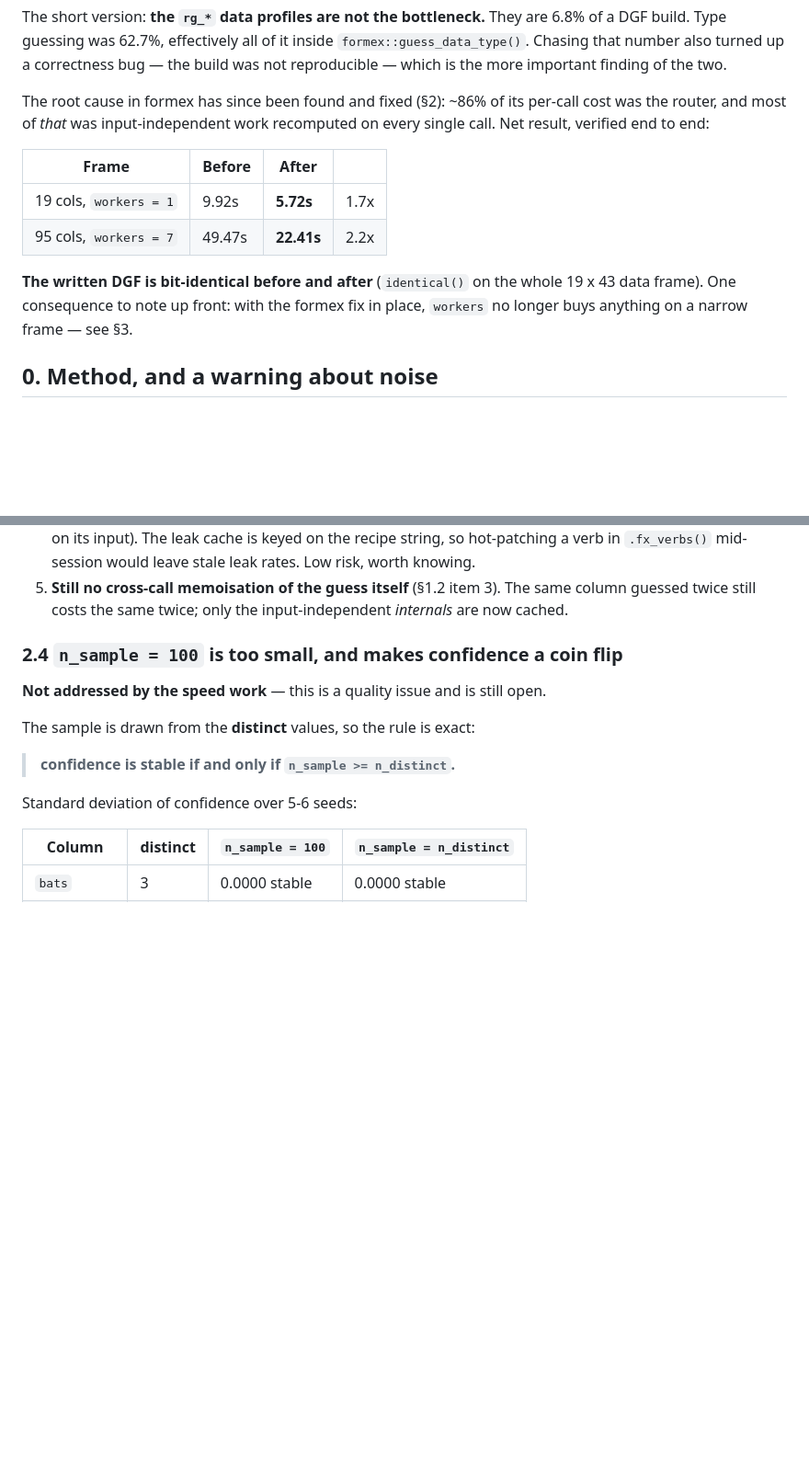
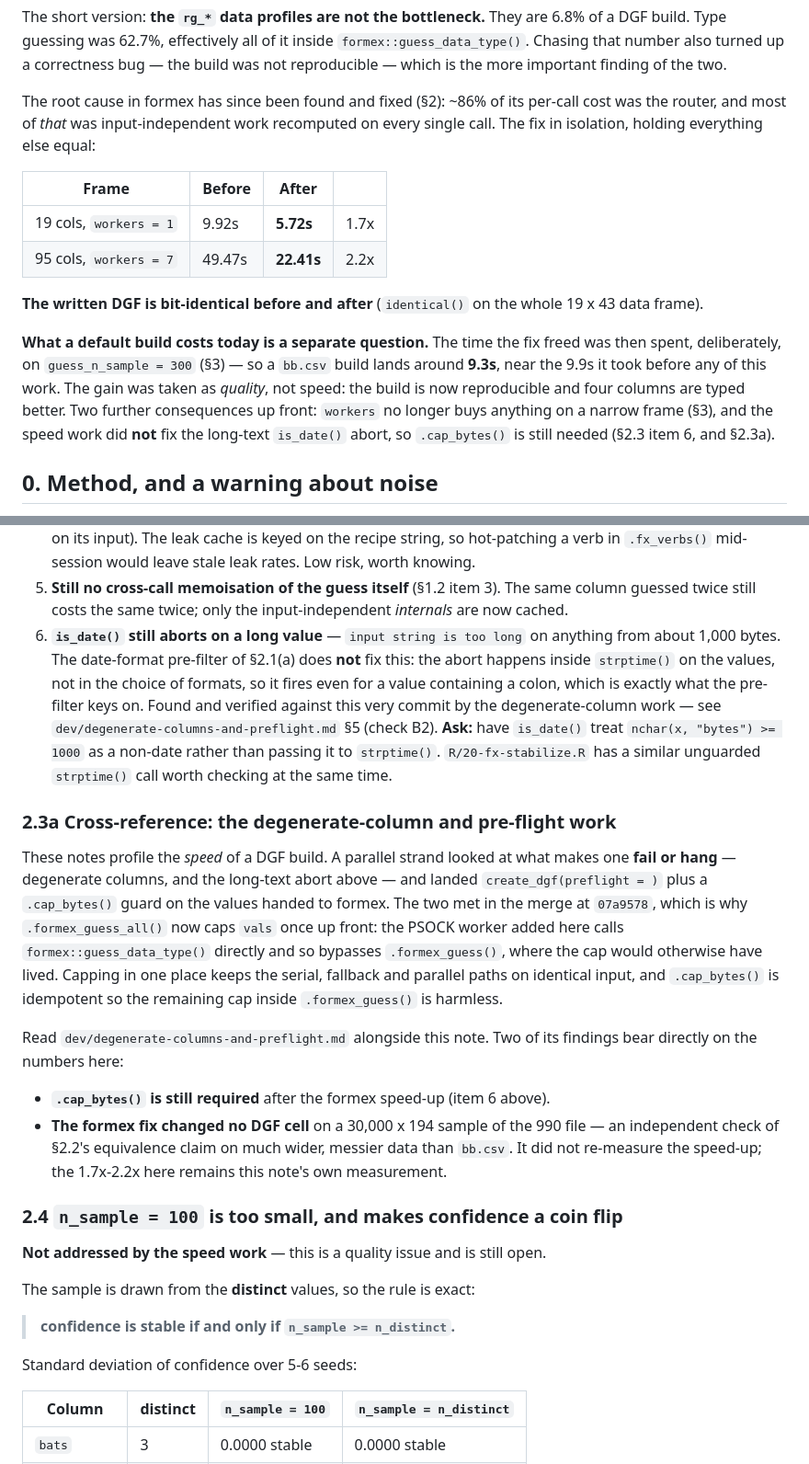
Before and after one commit to UrbanInstitute/datagoodr, a Markdown page: dev/performance-notes.md, 2 parts joined by grey strips. Shown at 92% size. Rendered like a GitHub page; blank space fills up the shorter version.

Commit message:
Dev notes: cross-reference the pre-flight work, and correct the headline
The merge at 07a9578 brought the degenerate-column and pre-flight work
onto this branch, and it turned up something these notes got wrong by
omission: the formex date-format pre-filter does NOT fix is_date()'s
"input string is too long" abort. The abort happens inside strptime()
on the values, not in the choice of formats, so it fires even for a
value containing a colon -- which is exactly what the pre-filter keys
on. Verified against formex 3d812d2 itself. .cap_bytes() is therefore
still required, and the root fix still belongs upstream. Added as 2.3
item 6, with the suggested formex fix.

New 2.3a explains why .formex_guess_all() caps its values once up front
rather than relying on .formex_guess(): the PSOCK worker added here
calls formex::guess_data_type() directly and bypasses it, so capping in
one place is what keeps the serial, fallback and parallel paths on
identical input.

Also corrects the headline, which claimed a 9.92s -> 5.72s build. That
is the formex fix in isolation; the time it freed was then spent on
guess_n_sample = 300, so a default bb.csv build is ~9.3s -- near where
it started. The gain was taken as quality, not speed, and the summary
now says so rather than quoting the better-sounding number.

The degenerate-column notes also checked the formex fix on a
30,000 x 194 sample of the 990 file and found no DGF cell changed --
an independent check of 2.2's equivalence claim on far wider and
messier data than bb.csv. Noted, with the caveat that they did not
re-measure the speed-up.

Co-Authored-By: Claude Opus 5 <noreply@anthropic.com>

```diff
--- a/dev/performance-notes.md
+++ b/dev/performance-notes.md
@@ -13,7 +13,8 @@ the two.
 
 The root cause in formex has since been found and fixed (§2): ~86% of its
 per-call cost was the router, and most of *that* was input-independent work
-recomputed on every single call. Net result, verified end to end:
+recomputed on every single call. The fix in isolation, holding everything else
+equal:
 
 | Frame | Before | After | |
 |---|---|---|---|
@@ -21,8 +22,16 @@ recomputed on every single call. Net result, verified end to end:
 | 95 cols, `workers = 7` | 49.47s | **22.41s** | 2.2x |
 
 **The written DGF is bit-identical before and after** (`identical()` on the
-whole 19 x 43 data frame). One consequence to note up front: with the formex
-fix in place, `workers` no longer buys anything on a narrow frame — see §3.
+whole 19 x 43 data frame).
+
+**What a default build costs today is a separate question.** The time the fix
+freed was then spent, deliberately, on `guess_n_sample = 300` (§3) — so a
+`bb.csv` build lands around **9.3s**, near the 9.9s it took before any of this
+work. The gain was taken as *quality*, not speed: the build is now reproducible
+and four columns are typed better. Two further consequences up front: `workers`
+no longer buys anything on a narrow frame (§3), and the speed work did **not**
+fix the long-text `is_date()` abort, so `.cap_bytes()` is still needed
+(§2.3 item 6, and §2.3a).
 
 ## 0. Method, and a warning about noise
 
@@ -242,6 +251,37 @@ warnings will see fewer.
 5. **Still no cross-call memoisation of the guess itself** (§1.2 item 3). The
    same column guessed twice still costs the same twice; only the
    input-independent *internals* are now cached.
+6. **`is_date()` still aborts on a long value** — `input string is too long` on
+   anything from about 1,000 bytes. The date-format pre-filter of §2.1(a) does
+   **not** fix this: the abort happens inside `strptime()` on the values, not in
+   the choice of formats, so it fires even for a value containing a colon, which
+   is exactly what the pre-filter keys on. Found and verified against this very
+   commit by the degenerate-column work — see
+   `dev/degenerate-columns-and-preflight.md` §5 (check B2). **Ask:** have
+   `is_date()` treat `nchar(x, "bytes") >= 1000` as a non-date rather than
+   passing it to `strptime()`. `R/20-fx-stabilize.R` has a similar unguarded
+   `strptime()` call worth checking at the same time.
+
+### 2.3a Cross-reference: the degenerate-column and pre-flight work
+
+These notes profile the *speed* of a DGF build. A parallel strand looked at what
+makes one **fail or hang** — degenerate columns, and the long-text abort above —
+and landed `create_dgf(preflight = )` plus a `.cap_bytes()` guard on the values
+handed to formex. The two met in the merge at `07a9578`, which is why
+`.formex_guess_all()` now caps `vals` once up front: the PSOCK worker added here
+calls `formex::guess_data_type()` directly and so bypasses `.formex_guess()`,
+where the cap would otherwise have lived. Capping in one place keeps the serial,
+fallback and parallel paths on identical input, and `.cap_bytes()` is idempotent
+so the remaining cap inside `.formex_guess()` is harmless.
+
+Read `dev/degenerate-columns-and-preflight.md` alongside this note. Two of its
+findings bear directly on the numbers here:
+
+* **`.cap_bytes()` is still required** after the formex speed-up (item 6 above).
+* **The formex fix changed no DGF cell** on a 30,000 x 194 sample of the 990
+  file — an independent check of §2.2's equivalence claim on much wider, messier
+  data than `bb.csv`. It did not re-measure the speed-up; the 1.7x-2.2x here
+  remains this note's own measurement.
 
 ### 2.4 `n_sample = 100` is too small, and makes confidence a coin flip
 
```
